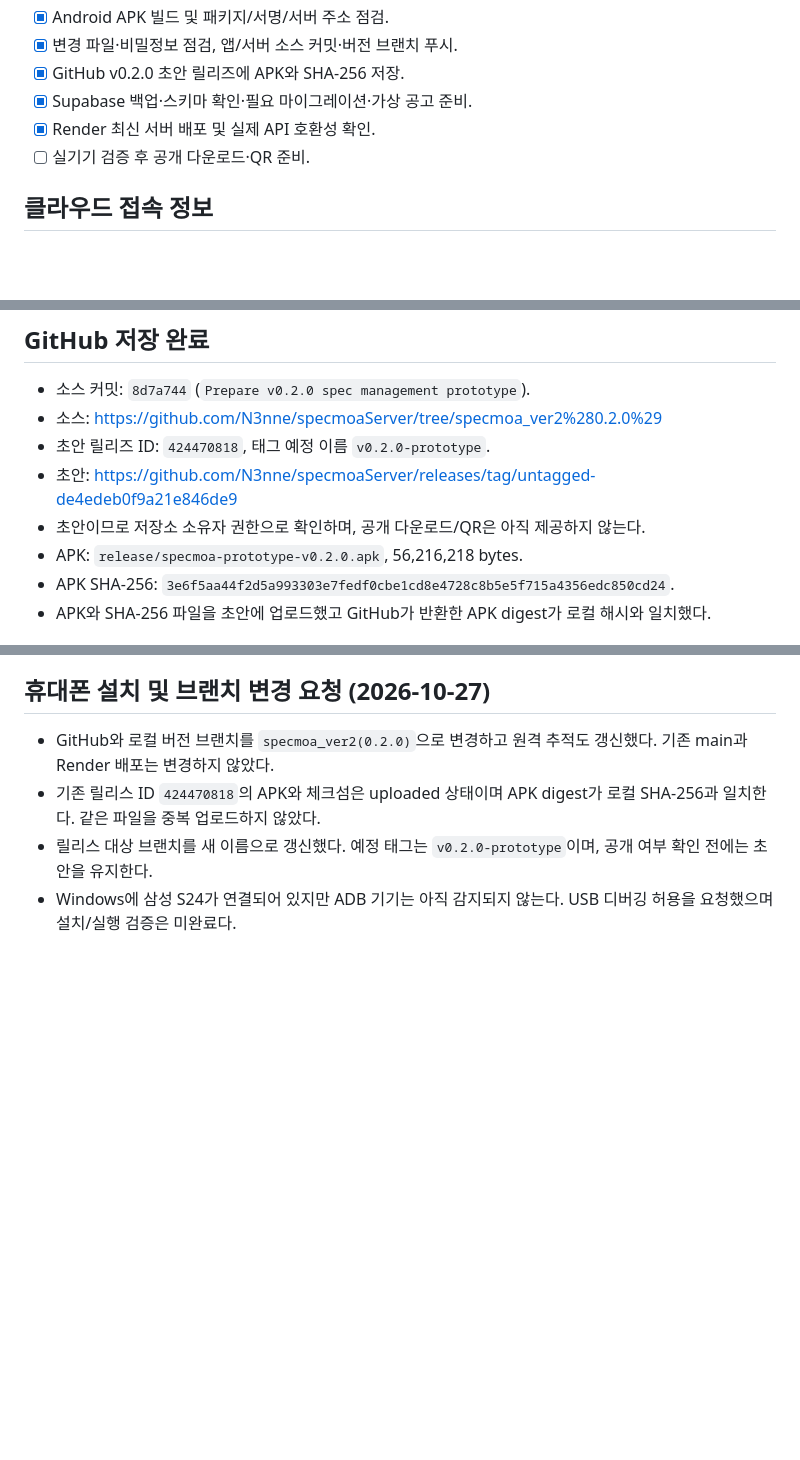
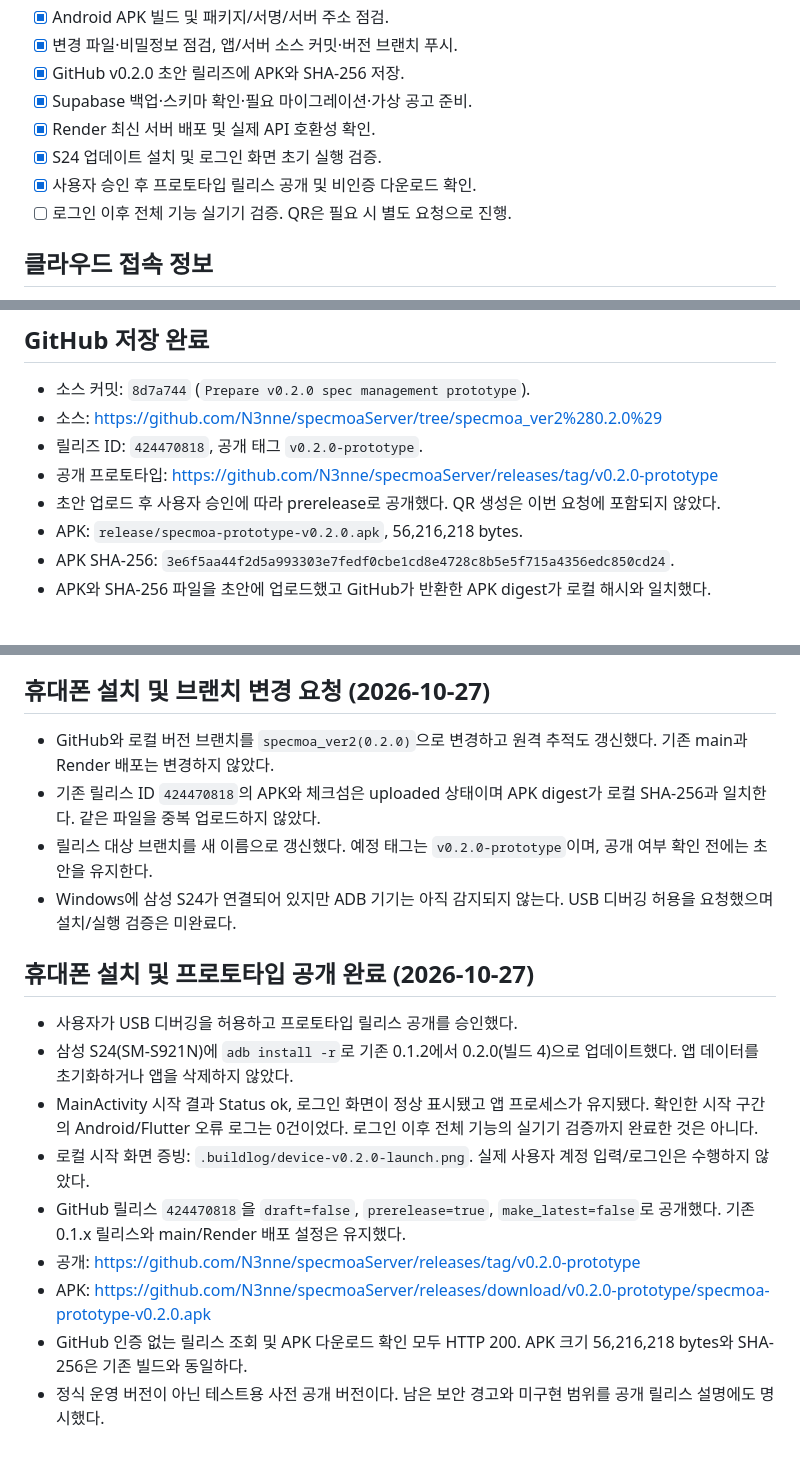
Before and after one commit to N3nne/specmoaServer, a Markdown page: docs/prototype_release_v0.2.0.md, 3 parts joined by grey strips. Drawn GitHub-style; blank space fills up the shorter version.

Commit message:
Record Android install and public prototype release [skip render]

```diff
--- a/docs/prototype_release_v0.2.0.md
+++ b/docs/prototype_release_v0.2.0.md
@@ -29,7 +29,9 @@
 - [x] GitHub v0.2.0 초안 릴리즈에 APK와 SHA-256 저장.
 - [x] Supabase 백업·스키마 확인·필요 마이그레이션·가상 공고 준비.
 - [x] Render 최신 서버 배포 및 실제 API 호환성 확인.
-- [ ] 실기기 검증 후 공개 다운로드·QR 준비.
+- [x] S24 업데이트 설치 및 로그인 화면 초기 실행 검증.
+- [x] 사용자 승인 후 프로토타입 릴리스 공개 및 비인증 다운로드 확인.
+- [ ] 로그인 이후 전체 기능 실기기 검증. QR은 필요 시 별도 요청으로 진행.
 
 ## 클라우드 접속 정보
 
@@ -72,9 +74,9 @@ Render 설정에는 가상 공고 사용을 명시하고(`JOBS_SOURCE=demo`) 외
 
 - 소스 커밋: `8d7a744` (`Prepare v0.2.0 spec management prototype`).
 - 소스: https://github.com/N3nne/specmoaServer/tree/specmoa_ver2%280.2.0%29
-- 초안 릴리즈 ID: `424470818`, 태그 예정 이름 `v0.2.0-prototype`.
-- 초안: https://github.com/N3nne/specmoaServer/releases/tag/untagged-de4edeb0f9a21e846de9
-- 초안이므로 저장소 소유자 권한으로 확인하며, 공개 다운로드/QR은 아직 제공하지 않는다.
+- 릴리즈 ID: `424470818`, 공개 태그 `v0.2.0-prototype`.
+- 공개 프로토타입: https://github.com/N3nne/specmoaServer/releases/tag/v0.2.0-prototype
+- 초안 업로드 후 사용자 승인에 따라 prerelease로 공개했다. QR 생성은 이번 요청에 포함되지 않았다.
 - APK: `release/specmoa-prototype-v0.2.0.apk`, 56,216,218 bytes.
 - APK SHA-256: `3e6f5aa44f2d5a993303e7fedf0cbe1cd8e4728c8b5e5f715a4356edc850cd24`.
 - APK와 SHA-256 파일을 초안에 업로드했고 GitHub가 반환한 APK digest가 로컬 해시와 일치했다.
@@ -149,3 +151,15 @@ Supabase 주소 수정 후에는 승인된 기존 프로젝트의 Session pooler
 - 기존 릴리스 ID `424470818`의 APK와 체크섬은 uploaded 상태이며 APK digest가 로컬 SHA-256과 일치한다. 같은 파일을 중복 업로드하지 않았다.
 - 릴리스 대상 브랜치를 새 이름으로 갱신했다. 예정 태그는 `v0.2.0-prototype`이며, 공개 여부 확인 전에는 초안을 유지한다.
 - Windows에 삼성 S24가 연결되어 있지만 ADB 기기는 아직 감지되지 않는다. USB 디버깅 허용을 요청했으며 설치/실행 검증은 미완료다.
+
+## 휴대폰 설치 및 프로토타입 공개 완료 (2026-10-27)
+
+- 사용자가 USB 디버깅을 허용하고 프로토타입 릴리스 공개를 승인했다.
+- 삼성 S24(SM-S921N)에 `adb install -r`로 기존 0.1.2에서 0.2.0(빌드 4)으로 업데이트했다. 앱 데이터를 초기화하거나 앱을 삭제하지 않았다.
+- MainActivity 시작 결과 Status ok, 로그인 화면이 정상 표시됐고 앱 프로세스가 유지됐다. 확인한 시작 구간의 Android/Flutter 오류 로그는 0건이었다. 로그인 이후 전체 기능의 실기기 검증까지 완료한 것은 아니다.
+- 로컬 시작 화면 증빙: `.buildlog/device-v0.2.0-launch.png`. 실제 사용자 계정 입력/로그인은 수행하지 않았다.
+- GitHub 릴리스 `424470818`을 `draft=false`, `prerelease=true`, `make_latest=false`로 공개했다. 기존 0.1.x 릴리스와 main/Render 배포 설정은 유지했다.
+- 공개: https://github.com/N3nne/specmoaServer/releases/tag/v0.2.0-prototype
+- APK: https://github.com/N3nne/specmoaServer/releases/download/v0.2.0-prototype/specmoa-prototype-v0.2.0.apk
+- GitHub 인증 없는 릴리스 조회 및 APK 다운로드 확인 모두 HTTP 200. APK 크기 56,216,218 bytes와 SHA-256은 기존 빌드와 동일하다.
+- 정식 운영 버전이 아닌 테스트용 사전 공개 버전이다. 남은 보안 경고와 미구현 범위를 공개 릴리스 설명에도 명시했다.
```
Also changed, not shown: other parts of docs/prototype_release_v0.2.0.md (+1 -1 lines), docs/development_handoff.md (+2 -2 lines).
